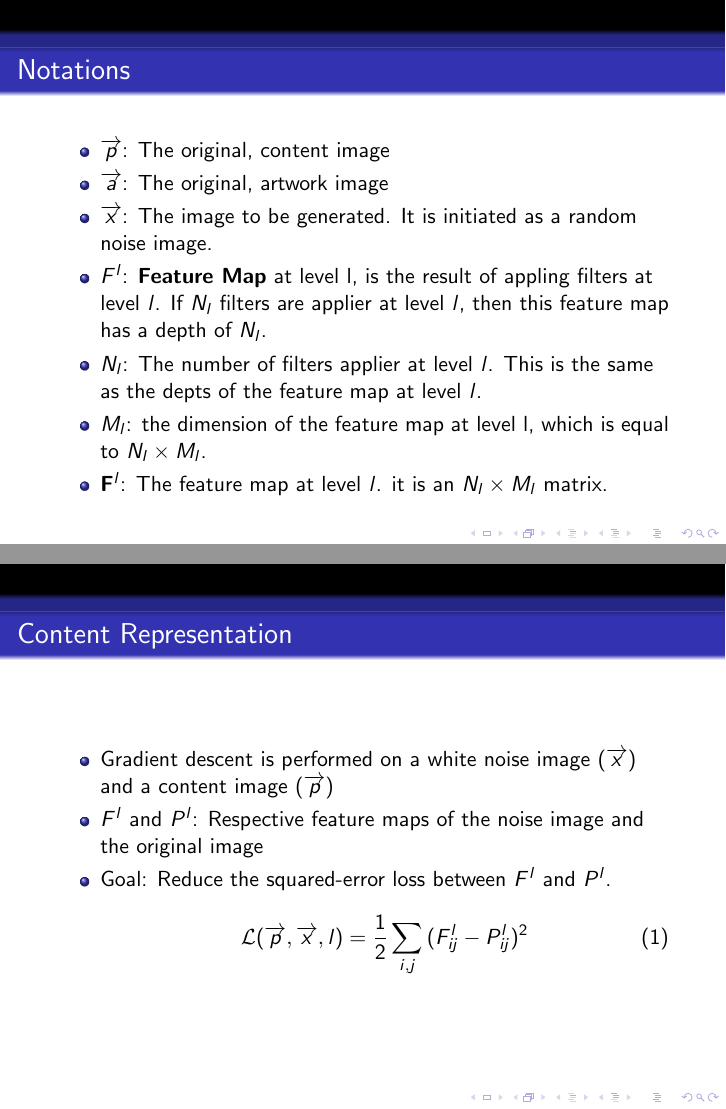
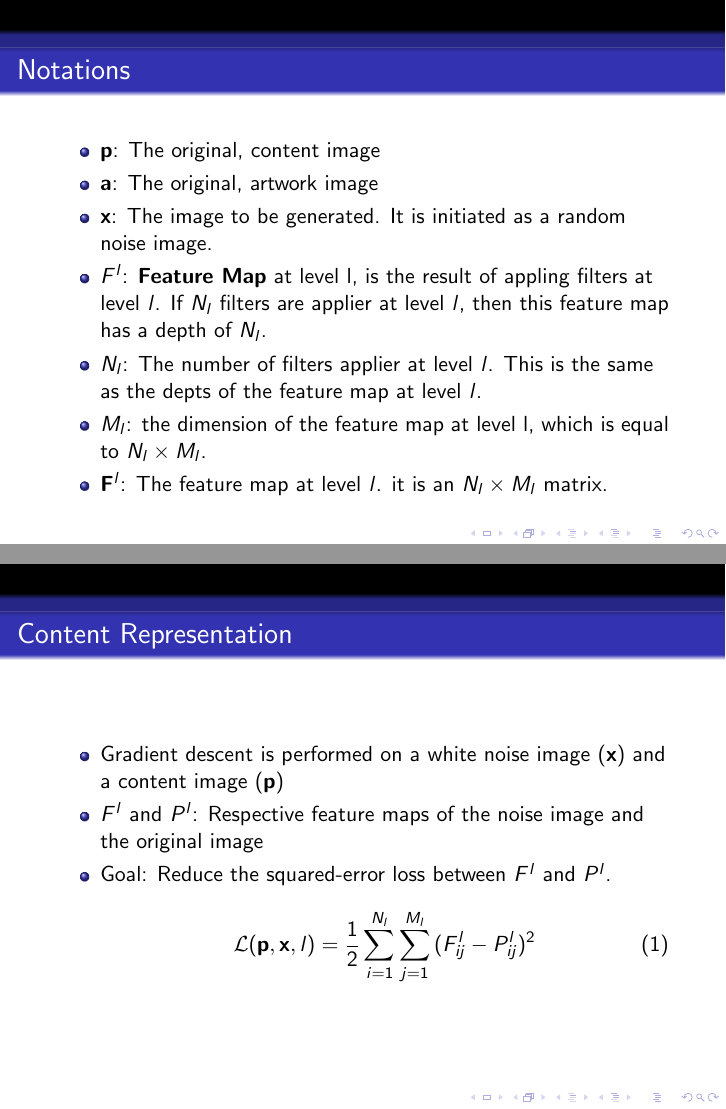
Before and after one commit to Kautenja/a-neural-algorithm-of-artistic-style, LaTeX slides (slides/presentation.tex): pages 2 and 4 of 21, joined at a grey line. Compiled offline with pdfLaTeX.

Commit message:
fix slides after discussion in mtg

```diff
--- a/slides/presentation.tex
+++ b/slides/presentation.tex
@@ -71,10 +71,10 @@
 
 \begin{frame}{Notations}
     \begin{itemize}
-        \item $\mathbf{\overrightarrow{p}}$: The original, content image
-        \item $\mathbf{\overrightarrow{a}}$: The original, artwork image
-        \item $\mathbf{\overrightarrow{x}}$: The image to be generated. It is
-            initiated as a random noise image.
+        \item $\mathbf{p}$: The original, content image
+        \item $\mathbf{a}$: The original, artwork image
+        \item $\mathbf{x}$: The image to be generated. It is initiated as a
+            random noise image.
         \item $F^l$: \textbf{Feature Map} at level l, is the result of appling
             filters at level $l$. If $N_l$ filters are applier at level $l$,
             then this feature map has a depth of $N_l$.
@@ -98,14 +98,14 @@
 \begin{frame}{Content Representation}
     \begin{itemize}
         \item Gradient descent is performed on a white noise image
-            ($\mathbf{\overrightarrow{x}}$) and a content image
-            ($\mathbf{\overrightarrow{p}}$)
+            ($\mathbf{x}$) and a content image
+            ($\mathbf{p}$)
         \item $F^l$ and $P^l$: Respective feature maps of the
             noise image and the original image
         \item Goal: Reduce the squared-error loss between $F^l$ and $P^l$.
     \begin{equation}
-        \mathcal{L}(\overrightarrow{p}, \overrightarrow{x}, l) =
-        \frac{1}{2} \sum_{i,j}{(F^l_{ij} - P^l_{ij})^2}
+        \mathcal{L}(\mathbf{p}, \mathbf{x}, l) =
+        \frac{1}{2} \sum_{i=1}^{N_l}\sum_{j=1}^{M_l}{(F^l_{ij} - P^l_{ij})^2}
     \end{equation}
     \end{itemize}
 \end{frame}
```
Also changed, not shown: slides/presentation.tex (8 more changed lines).
